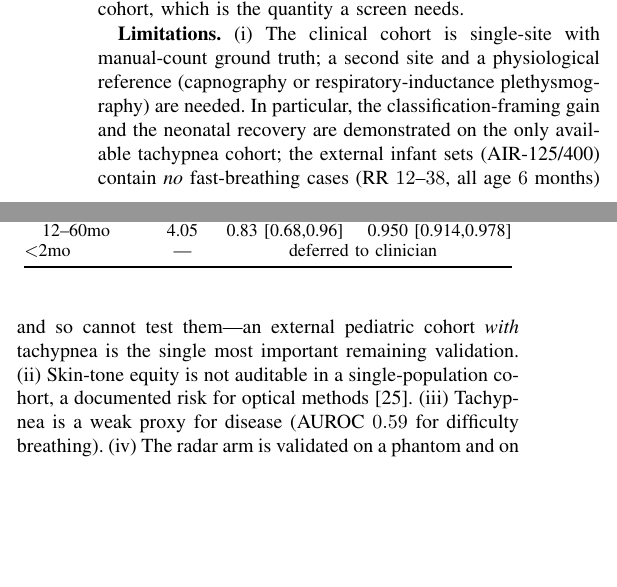
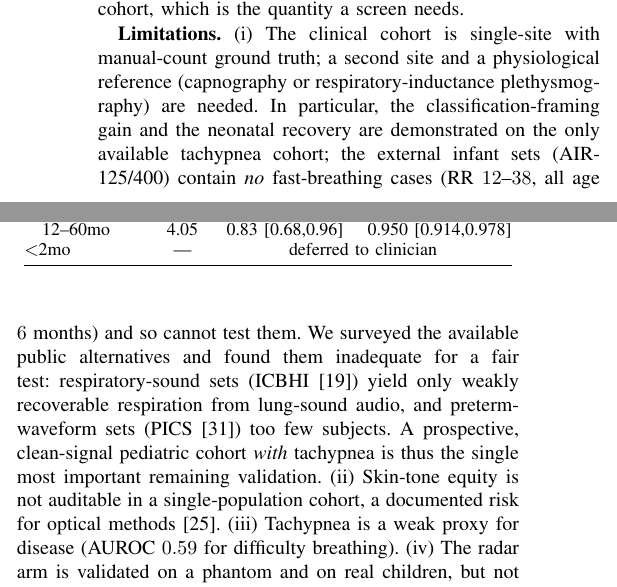
Before and after one commit to imranrimon/RespSalience, a LaTeX paper (manuscript/prism_breath.tex): two parts of the columns of page 6 of 8, joined at a grey line, cut so that both start at the same text, the shorter picture padded with empty space. Compiled offline with pdfLaTeX.

Commit message:
External-cohort survey: found ICBHI (local, 36 pediatric, 24% tachypnea) + downloaded PICS (10 preterm neonates); framing test on ICBHI inconclusive (weak audio-respiration corr 0.24 + n=36 -> classifier overfits); strengthen limitation with the survey + cite ICBHI/PICS

```diff
--- a/manuscript/prism_breath.tex
+++ b/manuscript/prism_breath.tex
@@ -441,8 +441,10 @@ by itself deliver tachypnea discrimination on a clinical cohort, which is the qu
 site and a physiological reference (capnography or respiratory-inductance plethysmography) are needed. In particular, the
 classification-framing gain and the neonatal recovery are demonstrated on the only available tachypnea
 cohort; the external infant sets (AIR-125/400) contain \emph{no} fast-breathing cases (RR $12$--$38$,
-all age $6$~months) and so cannot test them---an external pediatric cohort \emph{with} tachypnea is the
-single most important remaining validation.
+all age $6$~months) and so cannot test them. We surveyed the available public alternatives and found them inadequate for a
+fair test: respiratory-sound sets (ICBHI~\cite{icbhi_rocha}) yield only weakly recoverable respiration from lung-sound audio,
+and preterm-waveform sets (PICS~\cite{pics}) too few subjects. A prospective, clean-signal pediatric cohort
+\emph{with} tachypnea is thus the single most important remaining validation.
 (ii) Skin-tone equity is not auditable in a single-population cohort, a documented risk for optical
 methods~\cite{nowara_skintone}. (iii) Tachypnea is a weak proxy for disease (AUROC $0.59$ for difficulty
 breathing). (iv) The radar arm is validated on a phantom and on real children, but not yet on real
```
Also changed, not shown: manuscript/prism_breath.bib (+6 -0 lines).
